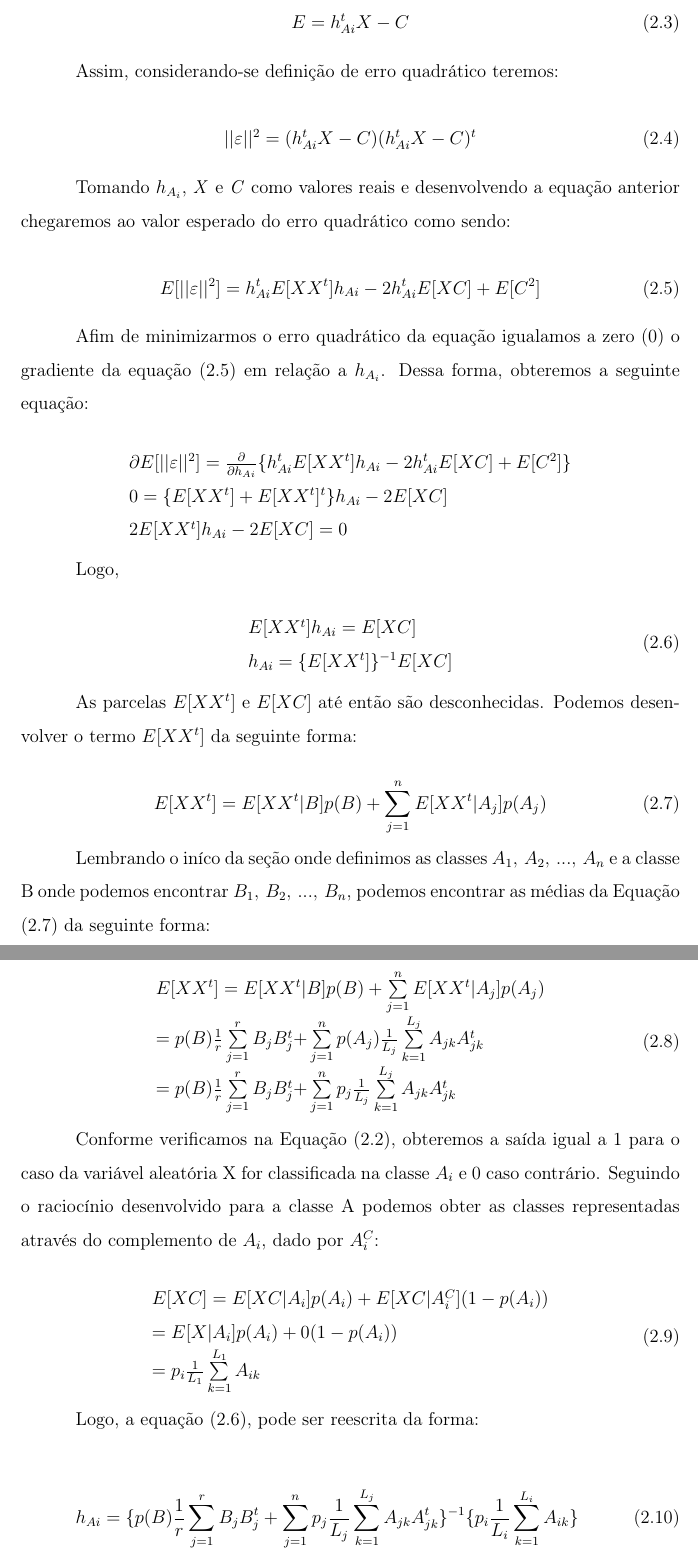
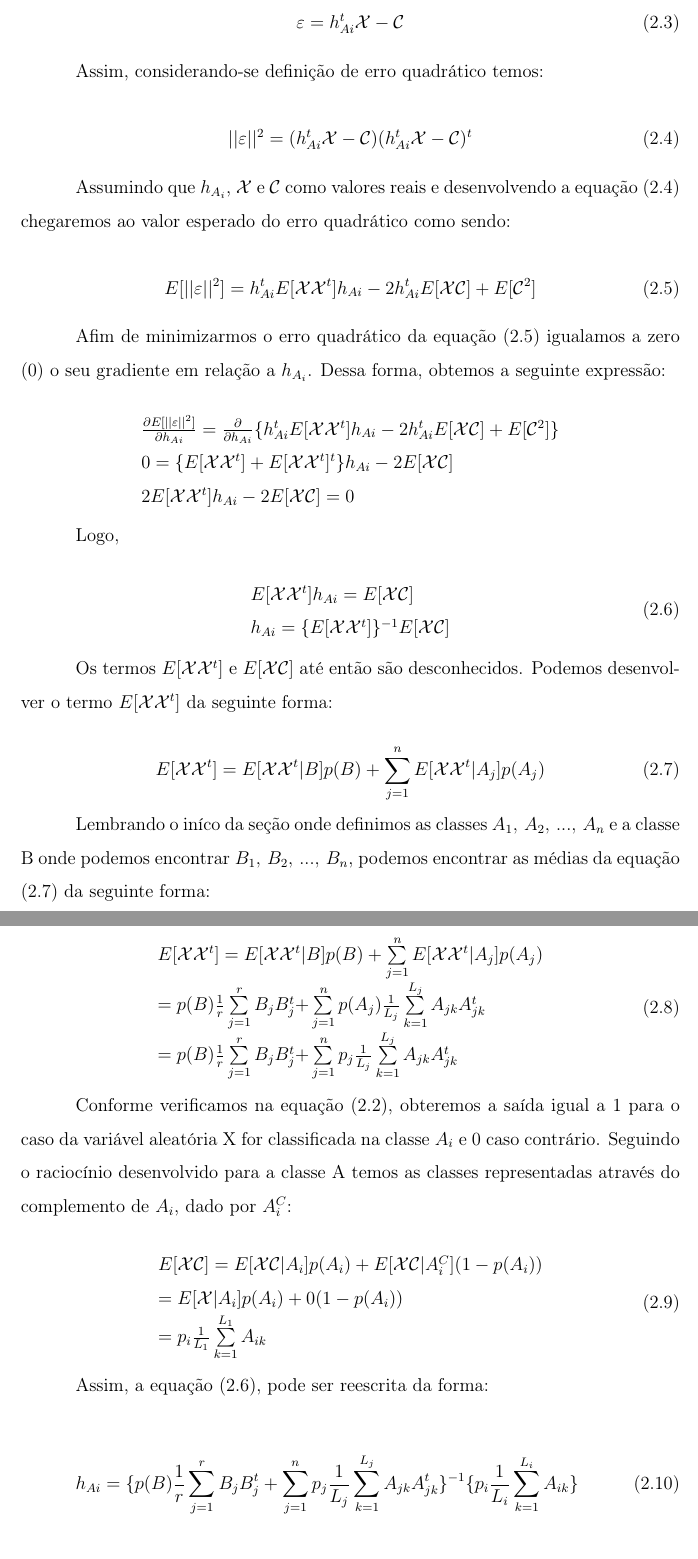
Before and after one commit to igorcoroli/Qualify, a LaTeX thesis (main_compila.tex, which reads capitulos/cap_fundamentos.tex): two parts of pages 13 and 14 of 18 before the commit and two parts of pages 13 and 14 of 19 after it, joined at a grey line, cut so that both start at the same text. Compiled offline with pdfLaTeX; the source files are stored in an older character set and shown here as Unicode.

Commit message:
Correções do Waldir . Cap 2.1

```diff
--- a/capitulos/cap_fundamentos.tex
+++ b/capitulos/cap_fundamentos.tex
@@ -23,28 +23,28 @@ Se tomarmos o problema dos mínimos quadrados que tenta minimizar a soma dos qua
 
 \begin{equation}
-E=h^{t}_{Ai}X-C
+\varepsilon=h^{t}_{Ai}\mathcal{X}-\mathcal{C}
 \end{equation}
 
-Assim, considerando-se definição de erro quadrático teremos:
+Assim, considerando-se definição de erro quadrático temos:
 
 \begin{equation}
-||\varepsilon||^{2}=(h^{t}_{Ai}X-C)(h^{t}_{Ai} X-C)^{t}
+||\varepsilon||^{2}=(h^{t}_{Ai}\mathcal{X}-\mathcal{C})(h^{t}_{Ai} \mathcal{X}-\mathcal{C})^{t}\label{eq_erroQuad}
 \end{equation}
 
-Tomando \textit{$h_{A_{i}}$}, \textit{X} e \textit{C}\ como valores reais e desenvolvendo  a equação anterior chegaremos ao valor esperado do erro quadrático como sendo:
+Assumindo que \textit{$h_{A_{i}}$}, $\mathcal{X}$ e $\mathcal{C}$ como valores reais e desenvolvendo  a equação \eqref{eq_erroQuad} chegaremos ao valor esperado do erro quadrático como sendo:
 
 
-\begin{equation} \label{erroQuadratico}
-E[||\varepsilon |{|^2}] = h_{Ai}^tE[X{X^t}]{h_{Ai}} - 2h_{Ai}^tE[XC] + E[{C^2}]
+\begin{equation} \label{eq_erroQuadratico}
+E[||\varepsilon|{|^2}] = h_{Ai}^tE[\mathcal{X}{\mathcal{X}^t}]{h_{Ai}} - 2h_{Ai}^tE[\mathcal{XC}] + E[{\mathcal{C}^2}]
 \end{equation}
 
-Afim de minimizarmos o erro quadrático da equação igualamos a zero (0) o gradiente da equação \eqref{erroQuadratico} em relação a \textit{$h_{A_{i}}$}. Dessa forma, obteremos a seguinte equação:
+Afim de minimizarmos o erro quadrático da equação \eqref{eq_erroQuadratico} igualamos a zero (0) o seu gradiente em relação a \textit{$h_{A_{i}}$}. Dessa forma, obtemos a seguinte expressão:
 
 \[
 \begin{array}{l}
-\partial E[||\varepsilon |{|^2}] = \frac{\partial }{{\partial {h_{Ai}}}}\{ h_{Ai}^tE[X{X^t}]{h_{Ai}} - 2h_{Ai}^tE[XC] + E[{C^2}]\} \\
-0 = \{ E[X{X^t}] + E{[X{X^t}]^t}\} {h_{Ai}} - 2E[XC]\\
-2E[X{X^t}]{h_{Ai}} - 2E[XC] = 0
+\frac{\partial E[||\varepsilon |{|^2}]}{{\partial {h_{Ai}}}} = \frac{\partial }{{\partial {h_{Ai}}}}\{ h_{Ai}^tE[\mathcal{X}{\mathcal{X}^t}]{h_{Ai}} - 2h_{Ai}^tE[\mathcal{XC}] + E[{\mathcal{C}^2}]\} \\
+0 = \{ E[\mathcal{X}{\mathcal{X}^t}] + E{[\mathcal{X}{\mathcal{X}^t}]^t}\} {h_{Ai}} - 2E[\mathcal{XC}]\\
+2E[\mathcal{X}{\mathcal{X}^t}]{h_{Ai}} - 2E[\mathcal{XC}] = 0
 \end{array}
 \]
 
@@ -52,38 +52,38 @@ Logo,
 
 \begin{equation}\label{vetorH}
 \begin{array}{l}
-E[X{X^t}]{h_{Ai}} = E[XC]\\
-{h_{Ai}} = {\{ E[X{X^t}]\} ^{ - 1}}E[XC]
+E[\mathcal{X}{\mathcal{X}^t}]{h_{Ai}} = E[\mathcal{XC}]\\
+{h_{Ai}} = {\{ E[\mathcal{X}{\mathcal{X}^t}]\} ^{ - 1}}E[\mathcal{XC}]
 \end{array}
 \end{equation}
 
-As parcelas $E[X{X^t}]$ e $E[XC]$ até então são desconhecidas. Podemos desenvolver o termo $E[X{X^t}]$ da seguinte forma:
+Os termos $E[\mathcal{X}{\mathcal{X}^t}]$ e $E[\mathcal{XC}]$ até então são desconhecidos. Podemos desenvolver o termo $E[\mathcal{X}{\mathcal{X}^t}]$ da seguinte forma:
 
 \begin{equation}\label{eqSeiSete}
-E[X{X^t}] = E[X{X^t}|B]p(B) + \sum\limits_{j = 1}^n E [X{X^t}|{A_j}]p({A_j})
+E[\mathcal{X}{\mathcal{X}^t}] = E[\mathcal{X}{\mathcal{X}^t}|B]p(B) + \sum\limits_{j = 1}^n E [\mathcal{X}{\mathcal{X}^t}|{A_j}]p({A_j})
 \end{equation}
 
-Lembrando o iníco da seção onde definimos as classes ${A_1},\,{A_2},\,...,\,{A_n}$ e a classe B onde podemos encontrar ${B_1},\,{B_2},\,...,\,{B_n}$, podemos encontrar as médias da Equação \eqref{eqSeiSete} da seguinte forma:
+Lembrando o iníco da seção onde definimos as classes ${A_1},\,{A_2},\,...,\,{A_n}$ e a classe B onde podemos encontrar ${B_1},\,{B_2},\,...,\,{B_n}$, podemos encontrar as médias da equação \eqref{eqSeiSete} da seguinte forma:
 
 \begin{equation}
 \begin{array}{l}
-E[X{X^t}] = E[X{X^t}|B]p(B) + \sum\limits_{j = 1}^n E [X{X^t}|{A_j}]p({A_j})\\
+E[\mathcal{X}{\mathcal{X}^t}] = E[\mathcal{X}{\mathcal{X}^t}|B]p(B) + \sum\limits_{j = 1}^n E [\mathcal{X}{\mathcal{X}^t}|{A_j}]p({A_j})\\
  = p(B)\frac{1}{r}\sum\limits_{j = 1}^r {{B_j}B_j^t + } \sum\limits_{j = 1}^n {p({A_j})\frac{1}{{{L_j}}}} \sum\limits_{k = 1}^{{L_j}} {{A_{jk}}A_{jk}^t} \\
  = p(B)\frac{1}{r}\sum\limits_{j = 1}^r {{B_j}B_j^t + } \sum\limits_{j = 1}^n {{p_j}\frac{1}{{{L_j}}}} \sum\limits_{k = 1}^{{L_j}} {{A_{jk}}A_{jk}^t}
 \end{array}
 \end{equation}
 
-Conforme verificamos na Equação \eqref{eq_probabilidades}, obteremos a saída igual a 1 para o caso da variável aleatória X for classificada na classe $A_i$ e 0 caso contrário. Seguindo o raciocínio desenvolvido para a classe A podemos obter as classes representadas através do complemento de $A_i$, dado por $A_i^C$:
+Conforme verificamos na equação \eqref{eq_probabilidades}, obteremos a saída igual a 1 para o caso da variável aleatória X for classificada na classe $A_i$ e 0 caso contrário. Seguindo o raciocínio desenvolvido para a classe A temos as classes representadas através do complemento de $A_i$, dado por $A_i^C$:
 
 \begin{equation}
 \begin{array}{l}
-E[XC] = E[XC|{A_i}]p({A_i}) + E[XC|A_i^C](1 - p({A_i}))\\
- = E[X|{A_i}]p({A_i}) + 0(1 - p({A_i}))\\
+E[\mathcal{XC}] = E[\mathcal{XC}|{A_i}]p({A_i}) + E[\mathcal{XC}|A_i^C](1 - p({A_i}))\\
+ = E[\mathcal{X}|{A_i}]p({A_i}) + 0(1 - p({A_i}))\\
  = {p_i}\frac{1}{{{L_1}}}\sum\limits_{k = 1}^{{L_1}} {{A_{ik}}}
 \end{array}
 \end{equation}
 
-Logo, a equação \eqref{vetorH}, pode ser reescrita da forma:
+Assim, a equação \eqref{vetorH}, pode ser reescrita da forma:
 
 \begin{equation}
 {h_{Ai}} = {\{ p(B)\frac{1}{r}\sum\limits_{j = 1}^r {{B_j}B_j^t}  + \sum\limits_{j = 1}^n {{p_j}\frac{1}{{{L_j}}}\sum\limits_{k = 1}^{{L_j}} {{A_{jk}}A_{jk}^t} } \} ^{ - 1}}\{ {p_i}\frac{1}{{{L_i}}}\sum\limits_{k = 1}^{{L_i}} {{A_{ik}}} \}
```
Also changed, not shown: capitulos/cap_fundamentos.tex (15 more changed lines), 1 other file.
